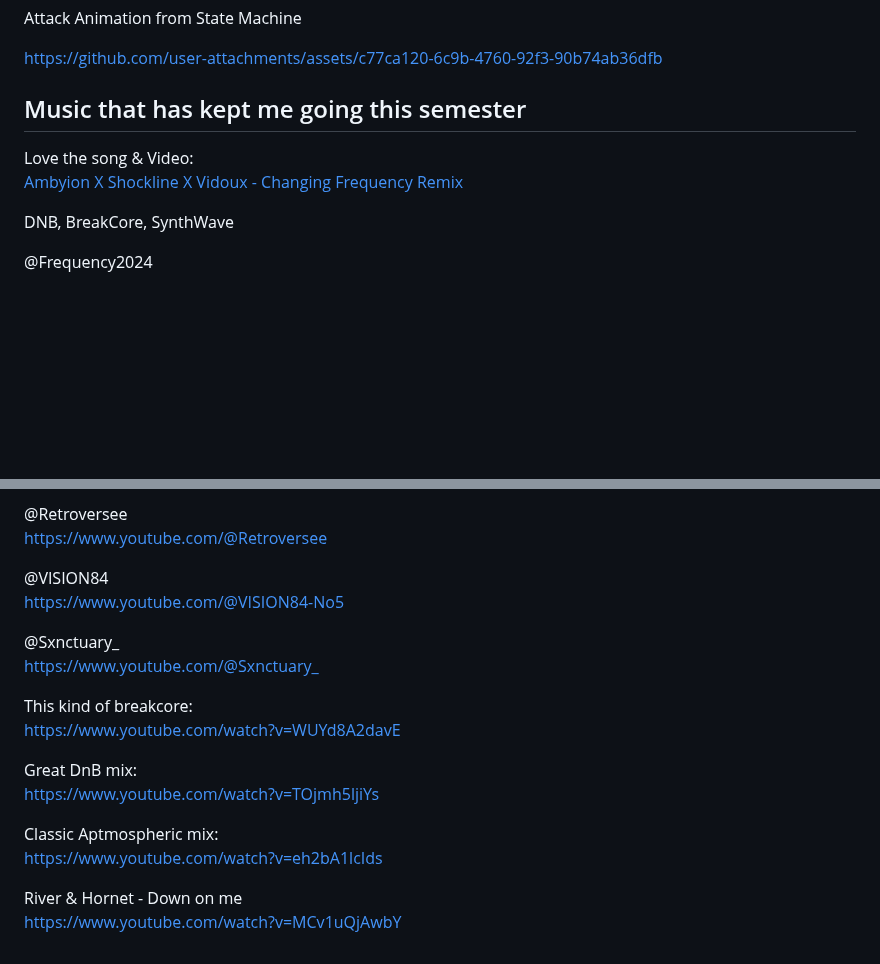
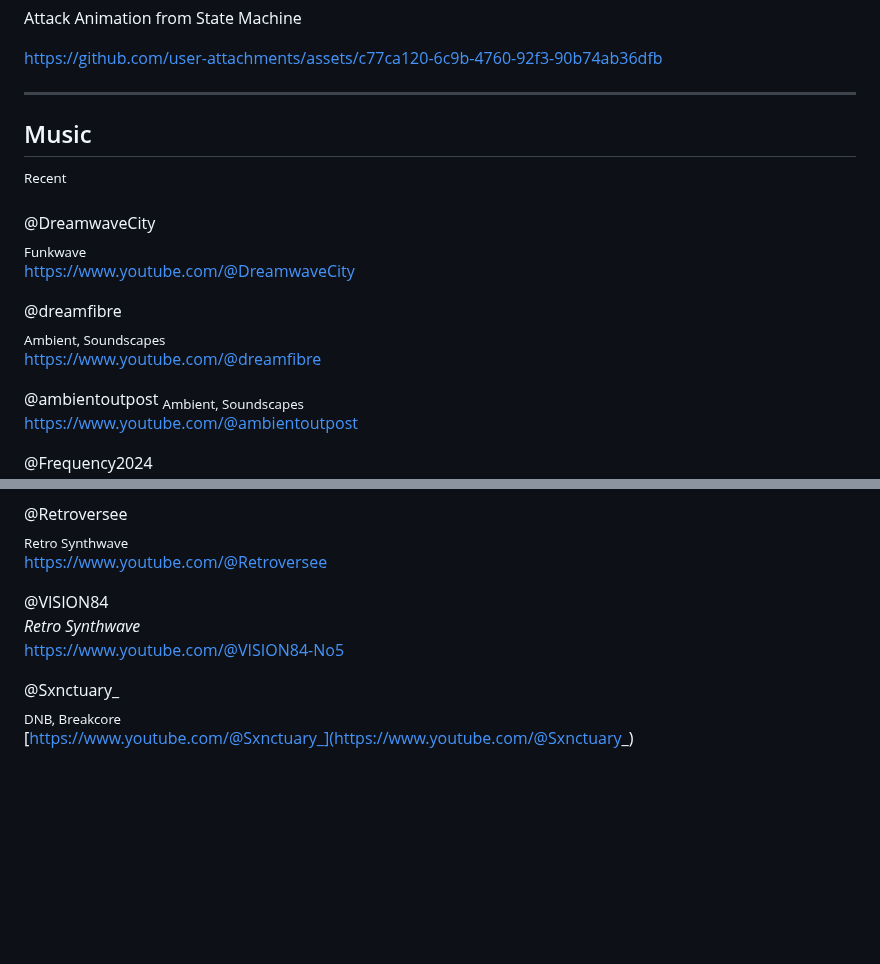
Before and after one commit to PaulB-H/PaulB-H, a Markdown page: README.md, 2 parts joined by grey strips. GitHub-like rendering; blank space fills up the shorter version.

```diff
--- a/README.md
+++ b/README.md
@@ -145,11 +165,22 @@ Attack Animation from State Machine
 
 https://github.com/user-attachments/assets/c77ca120-6c9b-4760-92f3-90b74ab36dfb
 
-## Music that has kept me going this semester
+<hr />
 
-Love the song & Video:\
-[Ambyion X Shockline X Vidoux - Changing Frequency Remix](https://www.youtube.com/watch?v=ggt0hm-PRU4)
+## Music
 
-DNB, BreakCore, SynthWave
+<sup>Recent</sup>
+
+@DreamwaveCity\
+<sub>Funkwave</sub>\
+https://www.youtube.com/@DreamwaveCity
+
+@dreamfibre\
+<sub>Ambient, Soundscapes</sub>\
+https://www.youtube.com/@dreamfibre
+
+@ambientoutpost
+<sub>Ambient, Soundscapes</sub>\
+https://www.youtube.com/@ambientoutpost
 
 @Frequency2024\
@@ -156,25 +188,16 @@ DNB, BreakCore, SynthWave
 https://www.youtube.com/@Frequency2024
 
 @Retroversee\
+<sub>Retro Synthwave</sub>\
 https://www.youtube.com/@Retroversee
 
 @VISION84\
+<em>Retro Synthwave</em>\
 https://www.youtube.com/@VISION84-No5
 
 @Sxnctuary_\
+<sub>DNB, Breakcore</sub>\
 [https://www.youtube.com/@Sxnctuary_](https://www.youtube.com/@Sxnctuary_)
-
-This kind of breakcore:\
-https://www.youtube.com/watch?v=WUYd8A2davE
-
-Great DnB mix:\
-https://www.youtube.com/watch?v=TOjmh5ljiYs
-
-Classic Aptmospheric mix:\
-https://www.youtube.com/watch?v=eh2bA1lcIds
-
-River & Hornet - Down on me\
-https://www.youtube.com/watch?v=MCv1uQjAwbY
 
 <!--
 
```
Also changed, not shown: other parts of README.md (+21 -0 lines).
